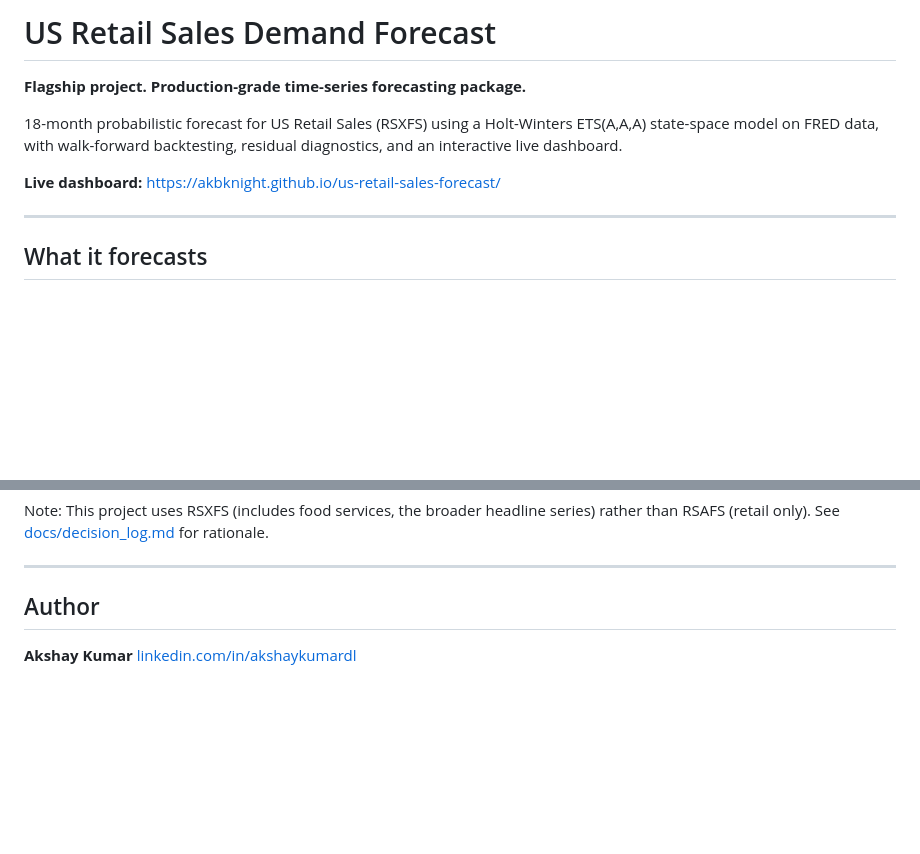
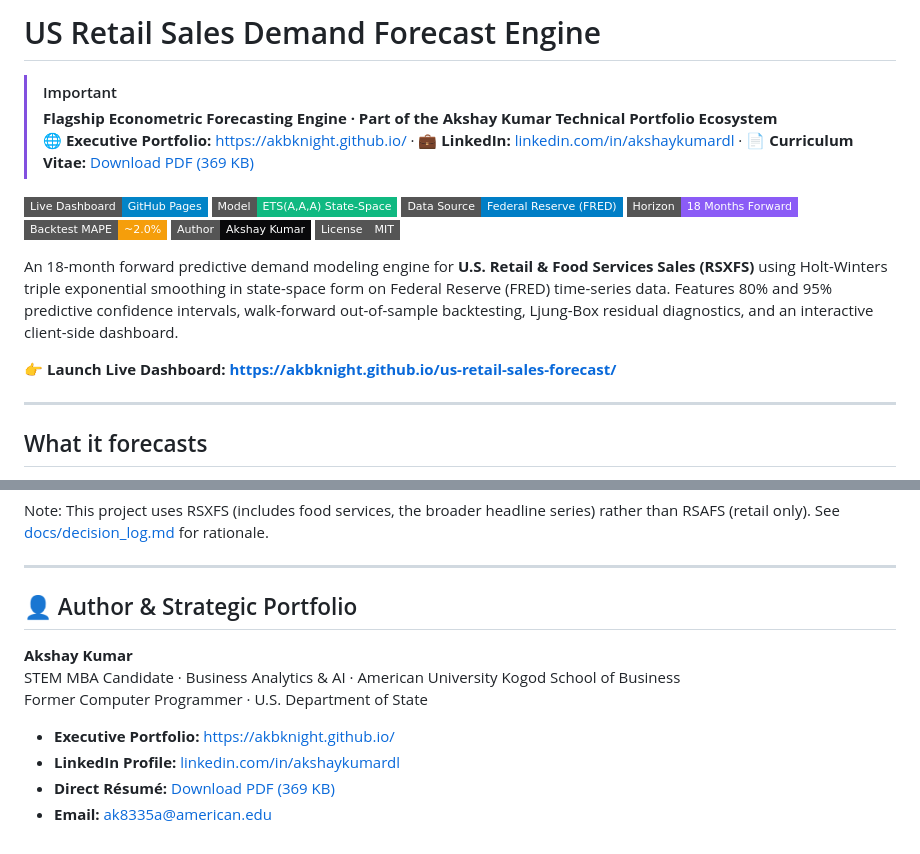
Before and after one commit to akbknight/us-retail-sales-forecast, a Markdown page: README.md, 2 parts joined by grey strips. Drawn GitHub-style; badges without logos; blank space fills up the shorter version.

Commit message:
docs: add executive portfolio banner, badges, and author links

```diff
--- a/README.md
+++ b/README.md
@@ -1,10 +1,20 @@
-# US Retail Sales Demand Forecast
+# US Retail Sales Demand Forecast Engine
 
-**Flagship project. Production-grade time-series forecasting package.**
+> [!IMPORTANT]
+> **Flagship Econometric Forecasting Engine · Part of the Akshay Kumar Technical Portfolio Ecosystem**
+> 🌐 **Executive Portfolio:** [https://akbknight.github.io/](https://akbknight.github.io/) · 💼 **LinkedIn:** [linkedin.com/in/akshaykumardl](https://www.linkedin.com/in/akshaykumardl/) · 📄 **Curriculum Vitae:** [Download PDF (369 KB)](https://akbknight.github.io/assets/Akshay_Resume.pdf)
 
-18-month probabilistic forecast for US Retail Sales (RSXFS) using a Holt-Winters ETS(A,A,A) state-space model on FRED data, with walk-forward backtesting, residual diagnostics, and an interactive live dashboard.
+[![Live Dashboard](https://img.shields.io/badge/Live%20Dashboard-GitHub%20Pages-0284c7?style=flat-square&logo=github)](https://akbknight.github.io/us-retail-sales-forecast/)
+[![Model Spec](https://img.shields.io/badge/Model-ETS(A%2CA%2CA)%20State--Space-10b981?style=flat-square)](https://www.statsmodels.org/)
+[![Data Source](https://img.shields.io/badge/Data%20Source-Federal%20Reserve%20(FRED)-blue?style=flat-square)](https://fred.stlouisfed.org/series/RSXFS)
+[![Horizon](https://img.shields.io/badge/Horizon-18%20Months%20Forward-8b5cf6?style=flat-square)](https://akbknight.github.io/us-retail-sales-forecast/)
+[![Backtest Accuracy](https://img.shields.io/badge/Backtest%20MAPE-~2.0%25-f59e0b?style=flat-square)](https://akbknight.github.io/us-retail-sales-forecast/)
+[![Author](https://img.shields.io/badge/Author-Akshay%20Kumar-09090b?style=flat-square&logo=linkedin)](https://www.linkedin.com/in/akshaykumardl/)
+[![License: MIT](https://img.shields.io/badge/License-MIT-gray?style=flat-square)](LICENSE)
 
-**Live dashboard:** https://akbknight.github.io/us-retail-sales-forecast/
+An 18-month forward predictive demand modeling engine for **U.S. Retail & Food Services Sales (RSXFS)** using Holt-Winters triple exponential smoothing in state-space form on Federal Reserve (FRED) time-series data. Features 80% and 95% predictive confidence intervals, walk-forward out-of-sample backtesting, Ljung-Box residual diagnostics, and an interactive client-side dashboard.
+
+👉 **Launch Live Dashboard:** **[https://akbknight.github.io/us-retail-sales-forecast/](https://akbknight.github.io/us-retail-sales-forecast/)**
 
 ---
 
@@ -148,7 +158,12 @@ Note: This project uses RSXFS (includes food services, the broader headline seri
 
 ---
 
-## Author
+## 👤 Author & Strategic Portfolio
 
 **Akshay Kumar**
-[linkedin.com/in/akshaykumardl](https://www.linkedin.com/in/akshaykumardl/)
+STEM MBA Candidate · Business Analytics & AI · American University Kogod School of Business
+Former Computer Programmer · U.S. Department of State
+- **Executive Portfolio:** [https://akbknight.github.io/](https://akbknight.github.io/)
+- **LinkedIn Profile:** [linkedin.com/in/akshaykumardl](https://www.linkedin.com/in/akshaykumardl/)
+- **Direct Résumé:** [Download PDF (369 KB)](https://akbknight.github.io/assets/Akshay_Resume.pdf)
+- **Email:** [ak8335a@american.edu](mailto:ak8335a@american.edu)
```
